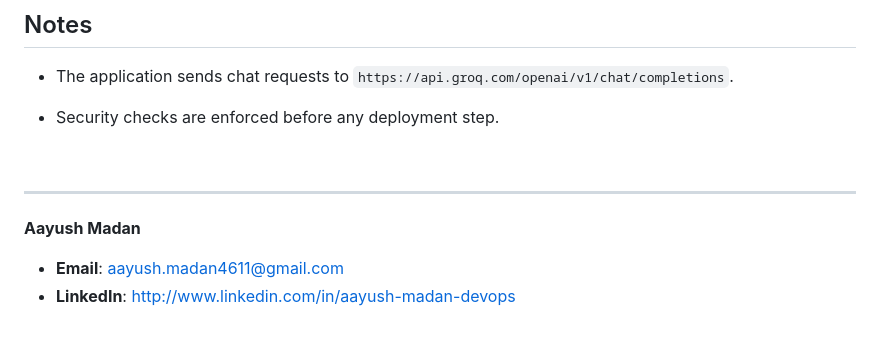
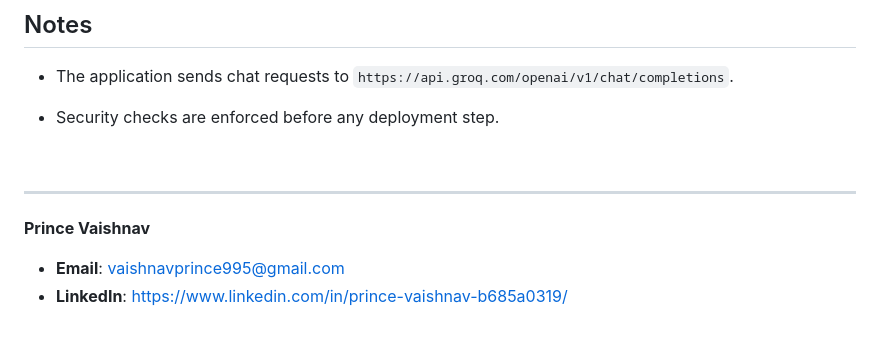
Before and after one commit to princevaishnav00/AI-chat-Application, a Markdown page: README.md, the part around the change. GitHub-like rendering.

```diff
--- a/README.md
+++ b/README.md
@@ -119,6 +119,6 @@ This app is intentionally minimal to keep the security baseline small.
 
 ---
 
-**Aayush Madan**
-- **Email**: aayush.madan4611@gmail.com
-- **LinkedIn**: [http://www.linkedin.com/in/aayush-madan-devops](http://www.linkedin.com/in/aayush-madan-devops)
+**Prince Vaishnav**
+- **Email**: vaishnavprince995@gmail.com
+- **LinkedIn**: [https://www.linkedin.com/in/prince-vaishnav-b685a0319/](https://www.linkedin.com/in/prince-vaishnav-b685a0319/)
```
